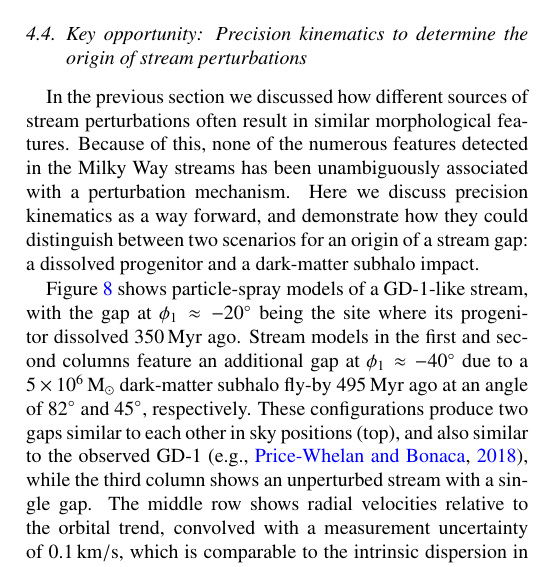
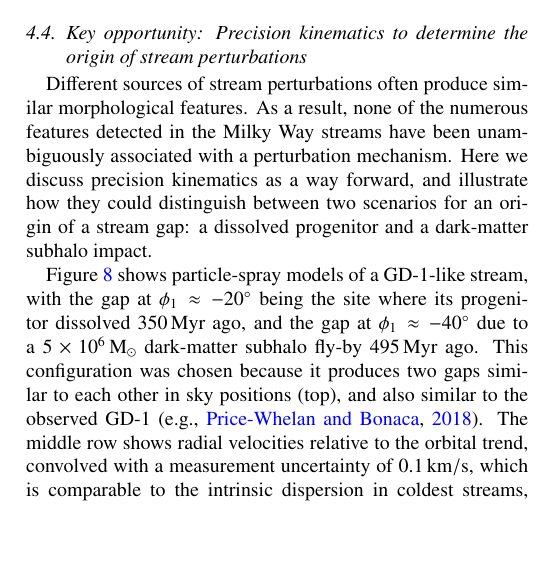
Before and after one commit to abonaca/streams_overview, a LaTeX paper (tex/streams-overview.tex): part of one column of page 15 of 29, cut so that both start at the same text, the shorter picture padded with empty space. Compiled offline with pdfLaTeX.

Commit message:
single configuration for fig 8 text

```diff
--- a/tex/streams-overview.tex
+++ b/tex/streams-overview.tex
@@ -1241,11 +1241,10 @@ Signatures of a dark-matter subhalo impact in radial velocities.
 \end{figure}
 
 \subsection{Key opportunity: Precision kinematics to determine the origin of stream perturbations}
-In the previous section we discussed how different sources of stream perturbations often result in similar morphological features.
-Because of this, none of the numerous features detected in the Milky Way streams has been unambiguously associated with a perturbation mechanism.
-Here we discuss precision kinematics as a way forward, and demonstrate how they could distinguish between two scenarios for an origin of a stream gap: a dissolved progenitor and a dark-matter subhalo impact.
+Different sources of stream perturbations often produce similar morphological features.
+As a result, none of the numerous features detected in the Milky Way streams have been unambiguously associated with a perturbation mechanism.
+Here we discuss precision kinematics as a way forward, and illustrate how they could distinguish between two scenarios for an origin of a stream gap: a dissolved progenitor and a dark-matter subhalo impact.
 
-Figure~\ref{fig:rv_signal} shows particle-spray models of a GD-1-like stream, with the gap at $\phi_1\approx-20^\circ$ being the site where its progenitor dissolved $350\,\unit{Myr}$ ago.
-Stream models in the first and second columns feature an additional gap at $\phi_1\approx-40^\circ$ due to a $5\times10^6\,\unit{\msun}$ dark-matter subhalo fly-by $495\,\unit{Myr}$ ago at an angle of $82^\circ$ and $45^\circ$, respectively.
-These configurations produce two gaps similar to each other in sky positions (top), and also similar to the observed GD-1 \citep[e.g.,][]{price-whelan:2018}, while the third column shows an unperturbed stream with a single gap.
+Figure~\ref{fig:rv_signal} shows particle-spray models of a GD-1-like stream, with the gap at $\phi_1\approx-20^\circ$ being the site where its progenitor dissolved $350\,\unit{Myr}$ ago, and the gap at $\phi_1\approx-40^\circ$ due to a $5\times10^6\,\unit{\msun}$ dark-matter subhalo fly-by $495\,\unit{Myr}$ ago.
+This configuration was chosen because it produces two gaps similar to each other in sky positions (top), and also similar to the observed GD-1 \citep[e.g.,][]{price-whelan:2018}.
 The middle row shows radial velocities relative to the orbital trend, convolved with a measurement uncertainty of $0.1\,\unit{\kms}$, which is comparable to the intrinsic dispersion in coldest streams, and therefore a fundamental limit for resolving velocity structures in streams \citep{erkal}.
```
Also changed, not shown: tex/streams-overview.tex (8 more changed lines).
